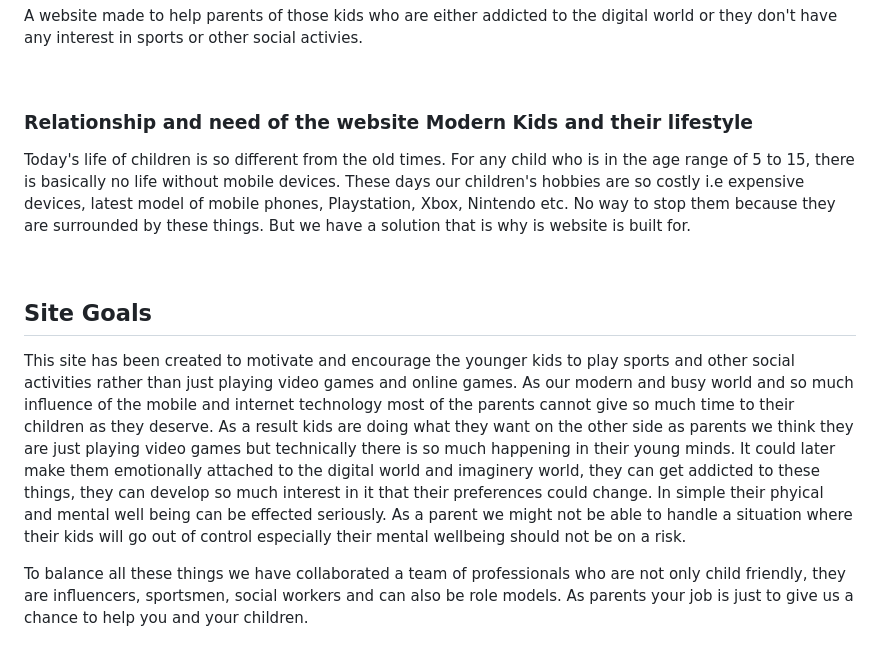
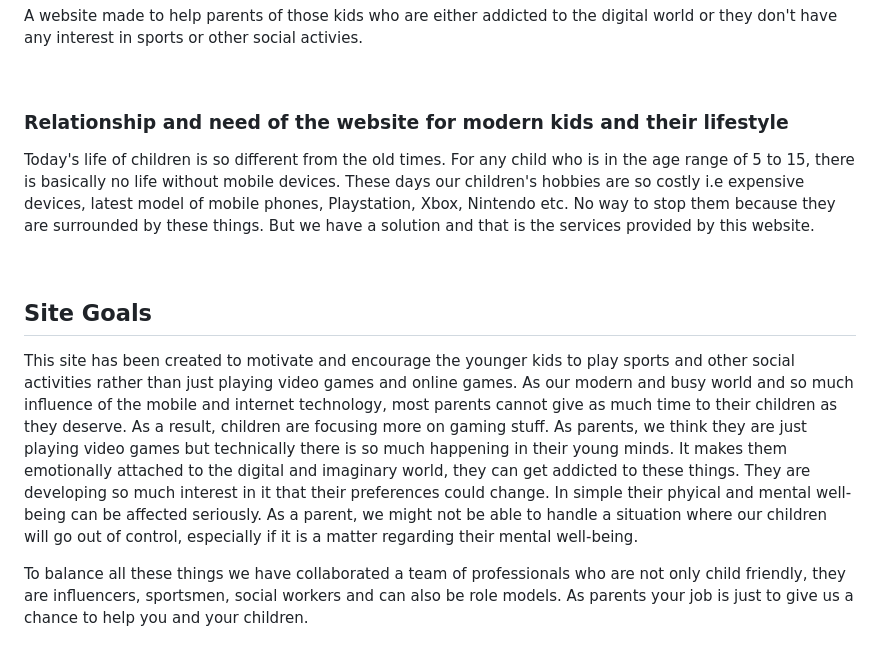
Before and after one commit to Mr-KulwinderSingh/healthy-games-healthy-kids, a Markdown page: README.md, the part around the change. Rendered like a GitHub page.

Commit message:
Update README.md the text of site goals

```diff
--- a/README.md
+++ b/README.md
@@ -12,14 +12,14 @@ A website made to help parents of those kids who are either addicted to the digi
 
 <br>
 
-### Relationship and need of the website Modern Kids and their lifestyle
+### Relationship and need of the website for modern kids and their lifestyle
 
-Today's life of children is so different from the old times. For any child who is in the age range of 5 to 15, there is basically no life without mobile devices. These days our children's hobbies are so costly i.e expensive devices, latest model of mobile phones, Playstation, Xbox, Nintendo etc. No way to stop them because they are surrounded by these things. But we have a solution that is why is website is built for.
+Today's life of children is so different from the old times. For any child who is in the age range of 5 to 15, there is basically no life without mobile devices. These days our children's hobbies are so costly i.e expensive devices, latest model of mobile phones, Playstation, Xbox, Nintendo etc. No way to stop them because they are surrounded by these things. But we have a solution and that is the services provided by this website.
 
 <br>
 
 ## **Site Goals**
-This site has been created to motivate and encourage the younger kids to play sports and other social activities rather than just playing video games and online games. As our modern and busy world and so much influence of the mobile and internet technology most of the parents cannot give so much time to their children as they deserve. As a result kids are doing what they want on the other side as parents we think they are just playing video games but technically there is so much happening in their young minds. It could later make them emotionally attached to the digital world and imaginery world, they can get addicted to these things, they can develop so much interest in it that their preferences could change. In simple their phyical and mental well being can be effected seriously. As a parent we might not be able to handle a situation where their kids will go out of control especially their mental wellbeing should not be on a risk.
+This site has been created to motivate and encourage the younger kids to play sports and other social activities rather than just playing video games and online games. As our modern and busy world and so much influence of the mobile and internet technology, most parents cannot give as much time to their children as they deserve. As a result, children are focusing more on gaming stuff. As parents, we think they are just playing video games but technically there is so much happening in their young minds. It makes them emotionally attached to the digital and imaginary world, they can get addicted to these things. They are developing so much interest in it that their preferences could change. In simple their phyical and mental well-being can be affected seriously. As a parent, we might not be able to handle a situation where our children will go out of control, especially if it is a matter regarding their mental well-being.
 
 To balance all these things we have collaborated a team of professionals who are not only child friendly, they are influencers, sportsmen, social workers and can also be role models. As parents your job is just to give us a chance to help you and your children.
 
```
